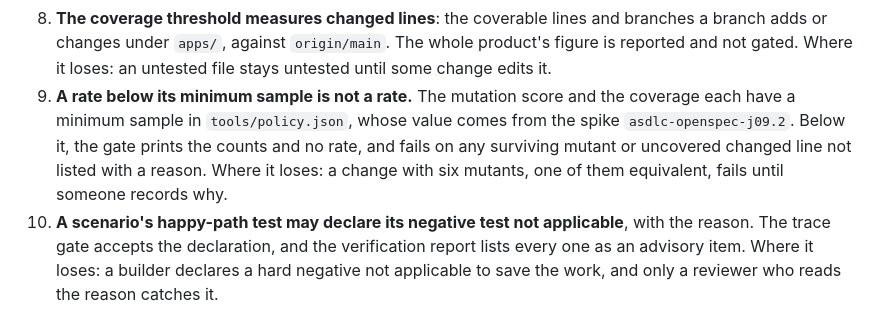
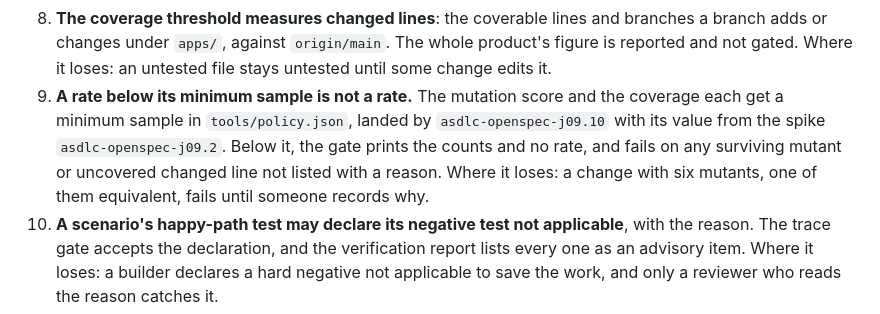
Before and after one commit to jasonroberts-tw/asdlc-openspec, a Markdown page: docs/decisions.md, the part around the change. GitHub-like rendering.

Commit message:
The reviewer's two minor findings on D-13: item 9 says the minimum samples come with asdlc-openspec-j09.10 rather than that they exist, and test-strategy.md's flakiness amendment follows the whole list instead of splitting it (asdlc-openspec-j09.1)
Co-Authored-By: Claude Opus 5.5 (1M context) <noreply@anthropic.com>

```diff
--- a/docs/decisions.md
+++ b/docs/decisions.md
@@ -630,7 +630,7 @@ What was settled when this entry was worked:
 6. **Traceability rule 3 binds `asset:product` tasks.** A change's plan lists every other task as exempt beside its draft. Where it loses: an `asset:tool` task that rewires an app's npm script changes behaviour, cites no scenario, and passes the draft.
 7. **A scenario no harness here can observe is proved by an automated test in a real browser**, never by hand. The recommendation was a manual proof recorded with its reason, which loses where a later handler breaks the behaviour and nobody checks again by hand; the browser costs a download at install and a tier to decide. That work is `asdlc-openspec-9j8`, a follow-up rather than a child of the epic. Until it lands, the scenario "Space presses the focused button" has no proof, and its gap sits in item 5's baseline.
 8. **The coverage threshold measures changed lines**: the coverable lines and branches a branch adds or changes under `apps/`, against `origin/main`. The whole product's figure is reported and not gated. Where it loses: an untested file stays untested until some change edits it.
-9. **A rate below its minimum sample is not a rate.** The mutation score and the coverage each have a minimum sample in `tools/policy.json`, whose value comes from the spike `asdlc-openspec-j09.2`. Below it, the gate prints the counts and no rate, and fails on any surviving mutant or uncovered changed line not listed with a reason. Where it loses: a change with six mutants, one of them equivalent, fails until someone records why.
+9. **A rate below its minimum sample is not a rate.** The mutation score and the coverage each get a minimum sample in `tools/policy.json`, landed by `asdlc-openspec-j09.10` with its value from the spike `asdlc-openspec-j09.2`. Below it, the gate prints the counts and no rate, and fails on any surviving mutant or uncovered changed line not listed with a reason. Where it loses: a change with six mutants, one of them equivalent, fails until someone records why.
 10. **A scenario's happy-path test may declare its negative test not applicable**, with the reason. The trace gate accepts the declaration, and the verification report lists every one as an advisory item. Where it loses: a builder declares a hard negative not applicable to save the work, and only a reviewer who reads the reason catches it.
 11. **A reworded scenario header is a removal and an addition.** The old ID retires and is never reused, the new scenario takes the next ID, and its tests are regenerated. A modified scenario is a new body under the same header, which is how OpenSpec 1.6.0 matches a MODIFIED block: it refuses one that renames a scenario or gives one an ID. Where it loses: a typo fixed in a title retires its ID and re-keys its tests.
 12. **The agent that ran a failing test runs it once more**: the architect in Build and the verifier in Verify, never the test runner. A test that fails and then passes is flaky, and counts as failing. Where it loses: a flaky E2E test costs a second full run each time it fails.
```
Also changed, not shown: docs/test-strategy.md (+1 -1 lines).
